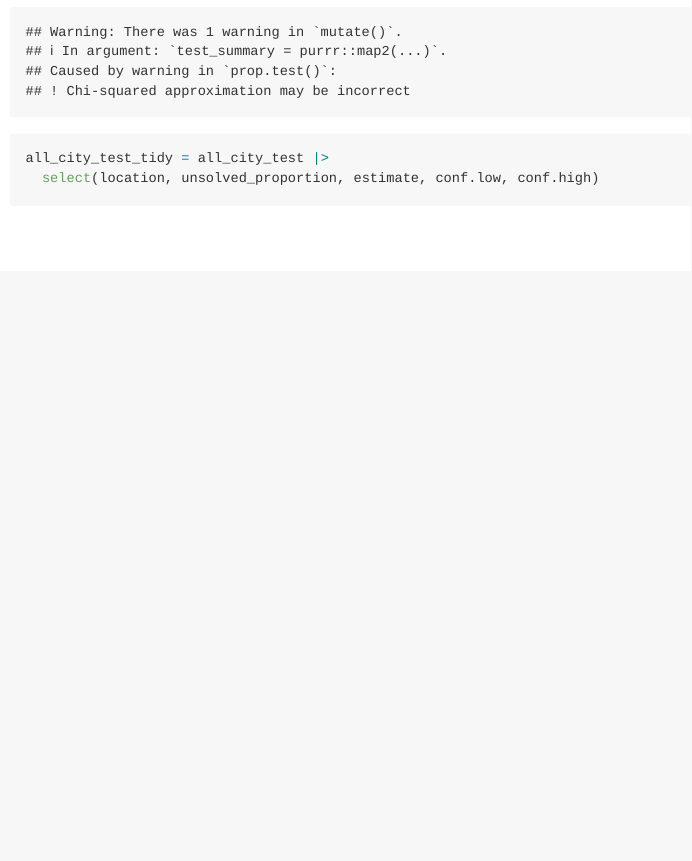
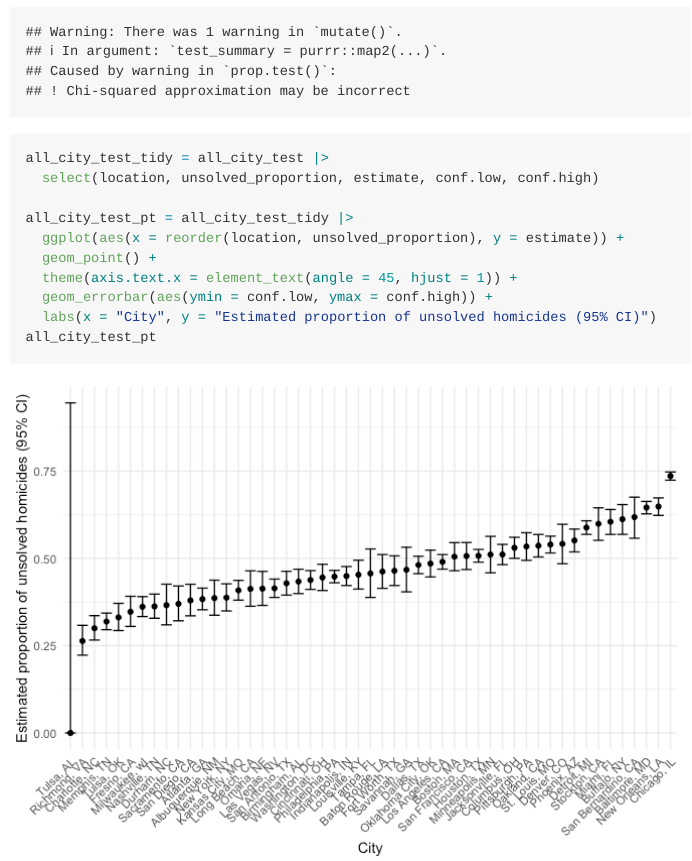
Before and after one commit to SuLaurenY/p8105_hw5_sy3352, an R Markdown document (p8105_hw5_sy3352.Rmd): the page in a window 1100 px wide, from 5570 px down. The pictures show the output file p8105_hw5_sy3352.md that the author committed with the source, drawn offline in the style of GitHub; long lines of code are wrapped.

Commit message:
Problem 3 - Made plot howing the estimates and CIs for each city. Estimate value being point and CI shown by errorbars.

````diff
--- a/p8105_hw5_sy3352.Rmd
+++ b/p8105_hw5_sy3352.Rmd
@@ -133,4 +134,12 @@ all_city_test = homicides_summary |>
 
 all_city_test_tidy = all_city_test |>
   select(location, unsolved_proportion, estimate, conf.low, conf.high)
+
+all_city_test_pt = all_city_test_tidy |>
+  ggplot(aes(x = reorder(location, unsolved_proportion), y = estimate)) +
+  geom_point() +
+  theme(axis.text.x = element_text(angle = 45, hjust = 1)) +
+  geom_errorbar(aes(ymin = conf.low, ymax = conf.high)) +
+  labs(x = "City", y = "Estimated proportion of unsolved homicides (95% CI)")
+all_city_test_pt
 ```
````
Also changed, not shown: p8105_hw5_sy3352.md, p8105_hw5_sy3352_files/figure-gfm/unnamed-chunk-1-1.png, p8105_hw5_sy3352_files/figure-gfm/unnamed-chunk-2-1.png, p8105_hw5_sy3352_files/figure-gfm/unnamed-chunk-2-2.png, p8105_hw5_sy3352_files/figure-gfm/unnamed-chunk-2-3.png, p8105_hw5_sy3352_files/figure-gfm/unnamed-chunk-5-1.png (added), p8105_hw5_sy3352.Rmd (1 more changed lines).
